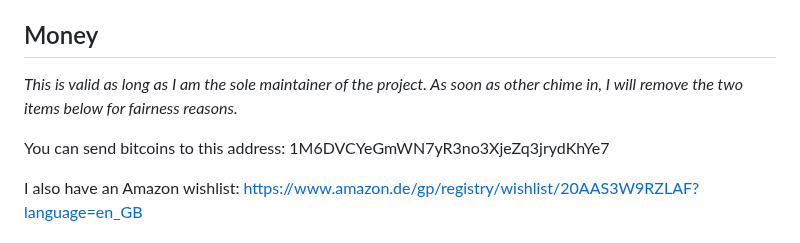
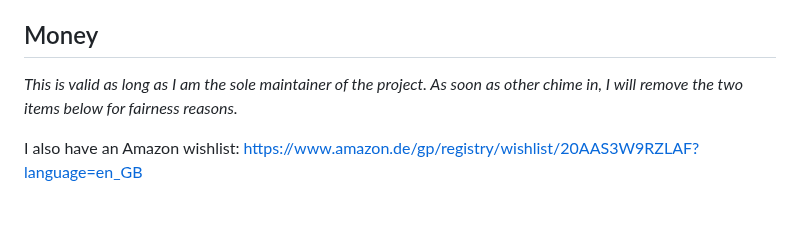
Before and after one commit to AchaeaBashingScript/Bashing, a Markdown page: README.md, the part around the change. GitHub-like rendering; blank space fills up the shorter version.

Commit message:
Update README.md remove now defunct bitcoin address

```diff
--- a/README.md
+++ b/README.md
@@ -428,8 +428,6 @@ Money
 *This is valid as long as I am the sole maintainer of the project. As soon as other chime in, I will remove the two items
 below for fairness reasons.*
 
-You can send bitcoins to this address: 1M6DVCYeGmWN7yR3no3XjeZq3jrydKhYe7
-
 I also have an Amazon wishlist: https://www.amazon.de/gp/registry/wishlist/20AAS3W9RZLAF?language=en_GB
 
 Credits or other in game stuff
```
